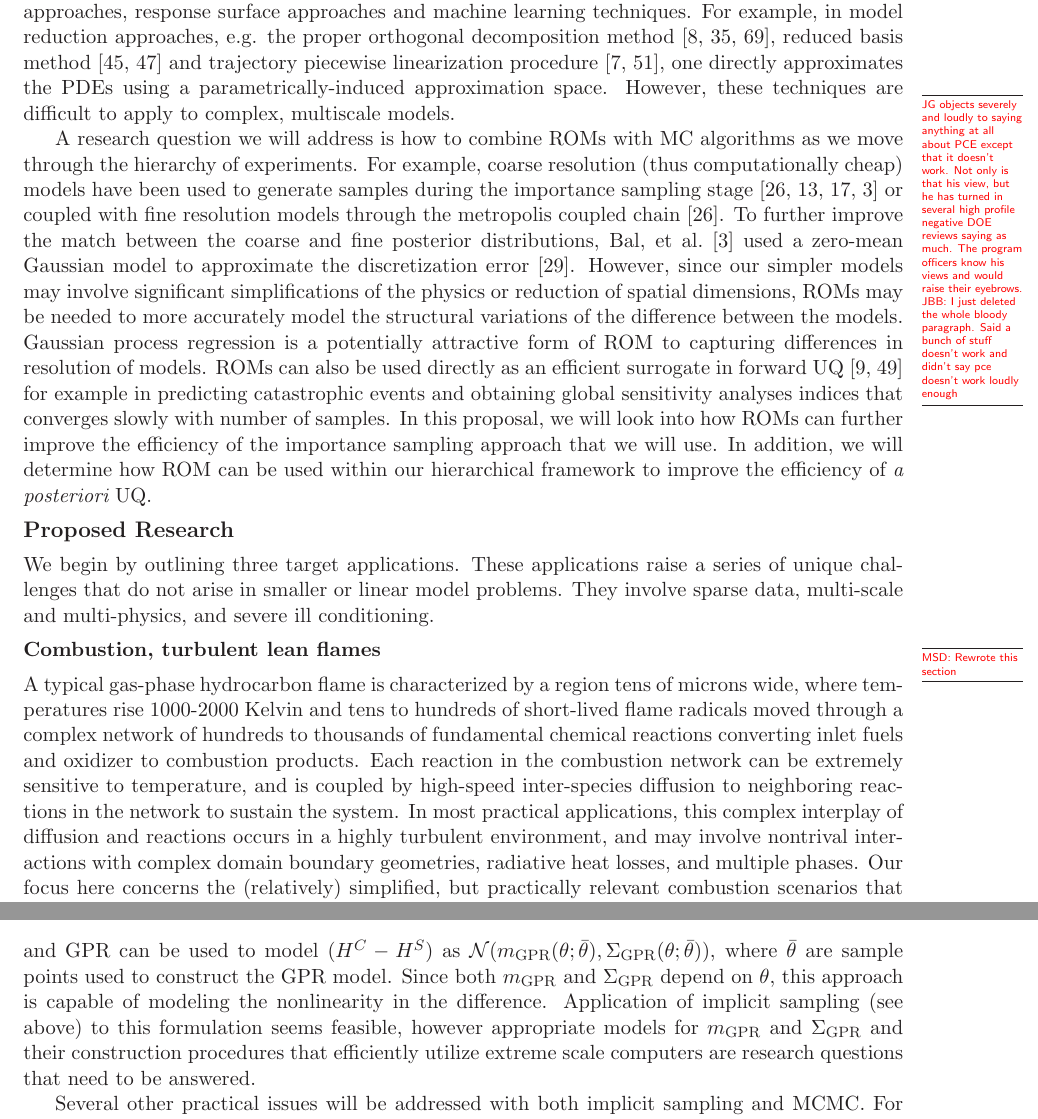
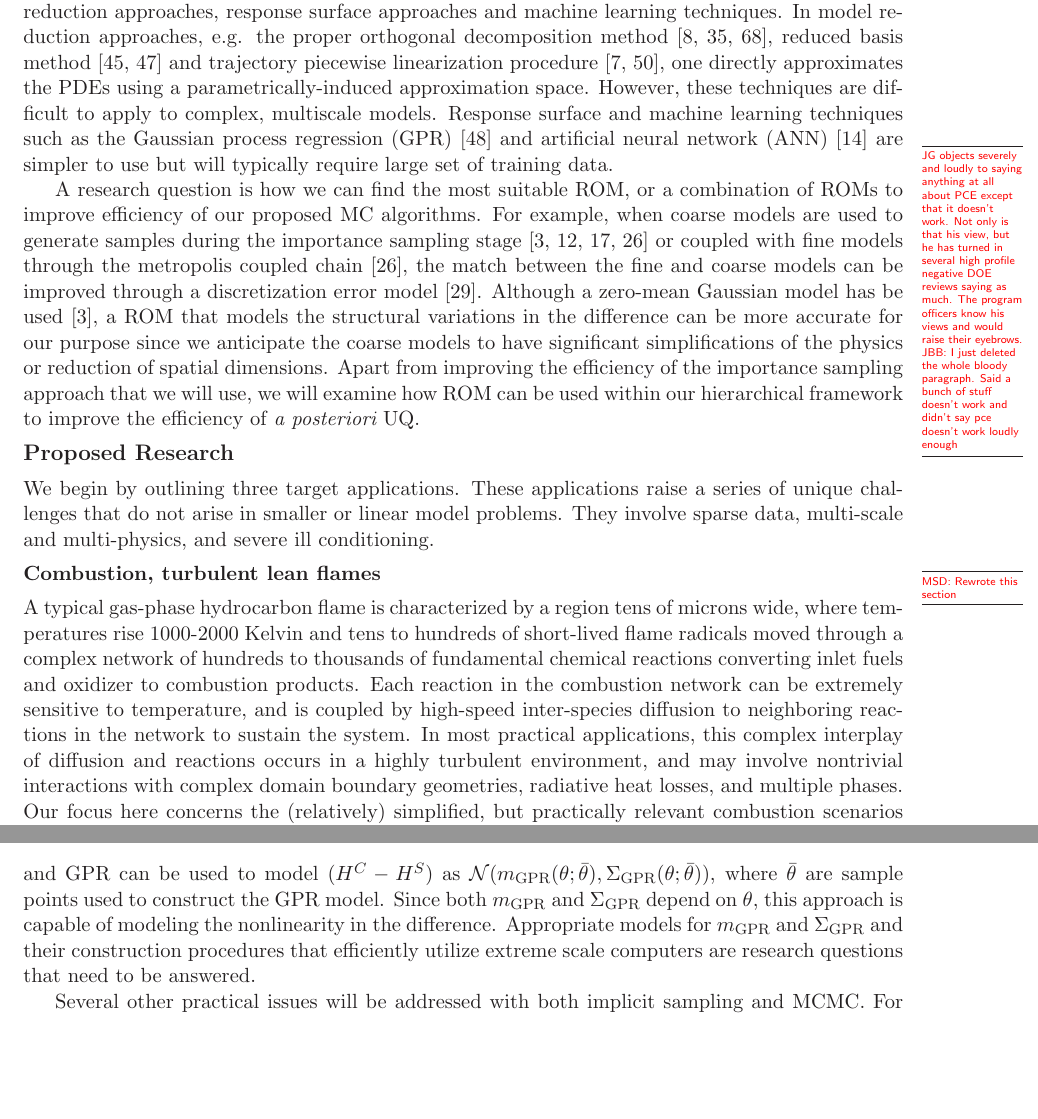
Before and after one commit to drummerdoc/UQ, a LaTeX document (narrative.tex): two parts of pages 3 and 14 of 20, joined at a grey line, cut so that both start at the same text, the shorter picture padded with empty space. Compiled offline with LaTeX, dvips and Ghostscript.

Commit message:
rewrote slightly the rom section at the end of introduction.  Fix some typos as found by my spell checker.

```diff
--- a/narrative.tex
+++ b/narrative.tex
@@ -214,16 +214,9 @@ the parameter space (see below for details of this method).
 % However, the construction of the map is theoretically and computationally expensive and, therefore, relies on a number of approximations (e.g. polynomial representations of the maps) that are not efficient.
 % We expect that we will need to compute a map at each level of the hierarchy and, thus, expect that this approach is computationally too expensive for our target applications. Moreover, the errors of the approximations involved in finding the map are, at this time, not well understood. We plan to base our particle filtering methods on the implicit sampling methodology invented at LBNL \cite{chorintupnas,chorin2010,Morzfeld2011,Morzfeld2012,Atkins2013} that avoids some of the pitfalls of standard sampling by concentrating the computational power on localizing the regions of high probability in the parameter space (see below for details of this method).
 
-
 The posterior samples obtained from sampling (either MCMC or implicit sampling) can be used to construct reduced order models (ROMs), by which we mean inexpensive (to evaluate) surrogates for expensive computer simulations that preserve the input-output relations in the numerical models.
-Here, we will use the term ROM in an encompassing sense which can refer to model reduction approaches, response surface approaches and machine learning techniques. For example, in model reduction approaches, e.g. the proper orthogonal decomposition method~\cite{Cardoso:2009jn, Lieberman:2010dw, Willcox:2002uk}, reduced basis method~\cite{Prudhomme:2002ug,Quarteroni:2011jm} and trajectory piecewise linearization procedure~\cite{Cardoso:2010, Rewienski:2003tr}, one directly approximates the PDEs using a parametrically-induced approximation space.
-However, these techniques are difficult to apply to complex, multiscale models.
-
-%Response surface and machine learning techniques
-%such as the Gaussian process regression (GPR)~\cite{Rasmussen:2006vz},
-%artificial neural network (ANN)~\cite{Cybenko:1992vo}
-%and polynomial chaos expansion (PCE)~\cite{Oladyshkin:2012ur} are simpler to use,
-%but possess their own severe limitations.
+Here, we will use the term ROM in an encompassing sense which can refer to model reduction approaches, response surface approaches and machine learning techniques. In model reduction approaches, e.g. the proper orthogonal decomposition method~\cite{Cardoso:2009jn, Lieberman:2010dw, Willcox:2002uk}, reduced basis method~\cite{Prudhomme:2002ug,Quarteroni:2011jm} and trajectory piecewise linearization procedure~\cite{Cardoso:2010, Rewienski:2003tr}, one directly approximates the PDEs using a parametrically-induced approximation space. However, these techniques are difficult to apply to complex, multiscale models. Response surface and machine learning techniques such as the Gaussian process regression (GPR)~\cite{Rasmussen:2006vz} and artificial neural network (ANN)~\cite{Cybenko:1992vo} are simpler to use but will typically require large set of training data.
+ %and polynomial chaos expansion (PCE)~\cite{Oladyshkin:2012ur}
 \MarginPar{JG objects severely and loudly to saying anything at all about PCE except that it
 doesn't work.
 Not only is that his view, but he has turned in several high profile negative DOE reviews saying as
@@ -243,20 +236,17 @@ a bunch of stuff doesn't work and didn't say pce doesn't work loudly enough}
 %interest encoded within the numerical models are lost, and must be indirectly captured through a prohibitively large set of training data.
 
 %There are several areas in which ROMs can play a role in a MC algorithm.
-A research question we will address is how to combine ROMs with MC algorithms as we move through the hierarchy of experiments.
-For example, coarse resolution (thus computationally cheap) models have been used to generate  samples
-during the importance sampling stage~\cite{Higdon:2002vx,Christen:2005wp,Efendiev:2007uw,Bal:2013tp} or
-coupled with fine resolution models through the metropolis coupled chain~\cite{Higdon:2002vx}.
-To further improve the match between the coarse and fine posterior distributions, Bal, et al.~\cite{Bal:2013tp} used
-a zero-mean Gaussian model to approximate the discretization error~\cite{Kaipio:2007ux}.
-However, since our simpler models may involve significant simplifications of the physics or reduction of spatial dimensions,
-ROMs may be needed to more accurately model the structural variations of the difference between the models.
-Gaussian process regression is a potentially attractive form of ROM to capturing differences in resolution of models.
-ROMs can also be used directly as an efficient surrogate in forward UQ~\cite{Challenor:2012uv, Ratto:2012tf}
-for example in predicting catastrophic events and obtaining global sensitivity analyses indices that converges slowly with number of samples.
-In this proposal, we will look into how ROMs can further improve the efficiency of the importance sampling approach that we will use.
-In addition, we will determine how ROM can be used within our hierarchical framework to
+%A research question we will address is how to combine ROMs with MC algorithms as we move through the hierarchy of experiments.
+A research question is how we can find the most suitable ROM, or a combination of ROMs to improve efficiency of our proposed MC algorithms.
+For example, when coarse models are used to generate samples
+during the importance sampling stage~\cite{Bal:2013tp,Christen:2005wp,Efendiev:2007uw,Higdon:2002vx} or
+coupled with fine models through the metropolis coupled chain~\cite{Higdon:2002vx}, the match between the fine and coarse models can be improved through a discretization error model~\cite{Kaipio:2007ux}. Although a zero-mean Gaussian model has be used~\cite{Bal:2013tp}, a ROM that models the structural variations in the difference can be more accurate for our purpose since we anticipate the coarse models to have significant simplifications of the physics or reduction of spatial dimensions.  Apart from improving the efficiency of the importance sampling approach that we will use,  we will examine how ROM can be used within our hierarchical framework to
 improve the efficiency of {\it {a posteriori}} UQ.
+%ROMs can also be used directly as an efficient surrogate in forward UQ~\cite{Challenor:2012uv, Ratto:2012tf}
+%for example in predicting catastrophic events and obtaining global sensitivity analyses indices that converges slowly with number of samples.
+%In this proposal, we will look into how ROMs can further improve the efficiency of the importance sampling approach that we will use.
+%In addition, we will determine how ROM can be used within our hierarchical framework to
+%improve the efficiency of {\it {a posteriori}} UQ.
 
 \subsection*{Proposed Research}
 
@@ -278,7 +268,7 @@ temperature, and is coupled by high-speed inter-species diffusion to
 neighboring reactions in the network to sustain the system.  In most
 practical applications, this complex interplay of diffusion and
 reactions occurs in a highly turbulent environment, and may involve
-nontrival interactions with complex domain boundary geometries,
+nontrivial interactions with complex domain boundary geometries,
 radiative heat losses, and multiple phases.  Our focus here concerns
 the (relatively) simplified, but practically relevant combustion
 scenarios that operate entirely in the gas phase, and in particular,
@@ -1109,7 +1099,7 @@ Then we can write (\ref{eq:IS_data}) as
 \begin{equation}
 y(\theta) = H^S(\theta) + (H^C(\theta) - H^S(\theta)) + v,
 \end{equation}
-and GPR can be used to model  $(H^C - H^S)$ as $\mathcal{N}(m_{\rm GPR}(\theta;\bar{\theta}),\Sigma_{\rm GPR}(\theta;\bar{\theta}))$, where $\bar{\theta}$ are sample points used to construct the GPR model. Since both $m_{\rm GPR}$ and $\Sigma_{\rm GPR}$ depend on $\theta$, this approach is capable of modeling the nonlinearity in the difference. Application of implicit sampling (see above) to this  formulation seems feasible, however appropriate models for $m_{\rm GPR}$ and $\Sigma_{\rm GPR}$ and their construction procedures that efficiently utilize extreme scale computers are research questions that need to be answered.
+and GPR can be used to model  $(H^C - H^S)$ as $\mathcal{N}(m_{\rm GPR}(\theta;\bar{\theta}),\Sigma_{\rm GPR}(\theta;\bar{\theta}))$, where $\bar{\theta}$ are sample points used to construct the GPR model. Since both $m_{\rm GPR}$ and $\Sigma_{\rm GPR}$ depend on $\theta$, this approach is capable of modeling the nonlinearity in the difference. Appropriate models for $m_{\rm GPR}$ and $\Sigma_{\rm GPR}$ and their construction procedures that efficiently utilize extreme scale computers are research questions that need to be answered.
 
 %This type of reduced-order models can also play a role in improving the efficiency of MCMC algorithms.  Several of the techniques for improving MCMC involve
 %\MarginPar{JBB:  added this . . too tired to decide if it is just bs.  Jonathan?}
```
Also changed, not shown: narrative.tex (26 more changed lines).
